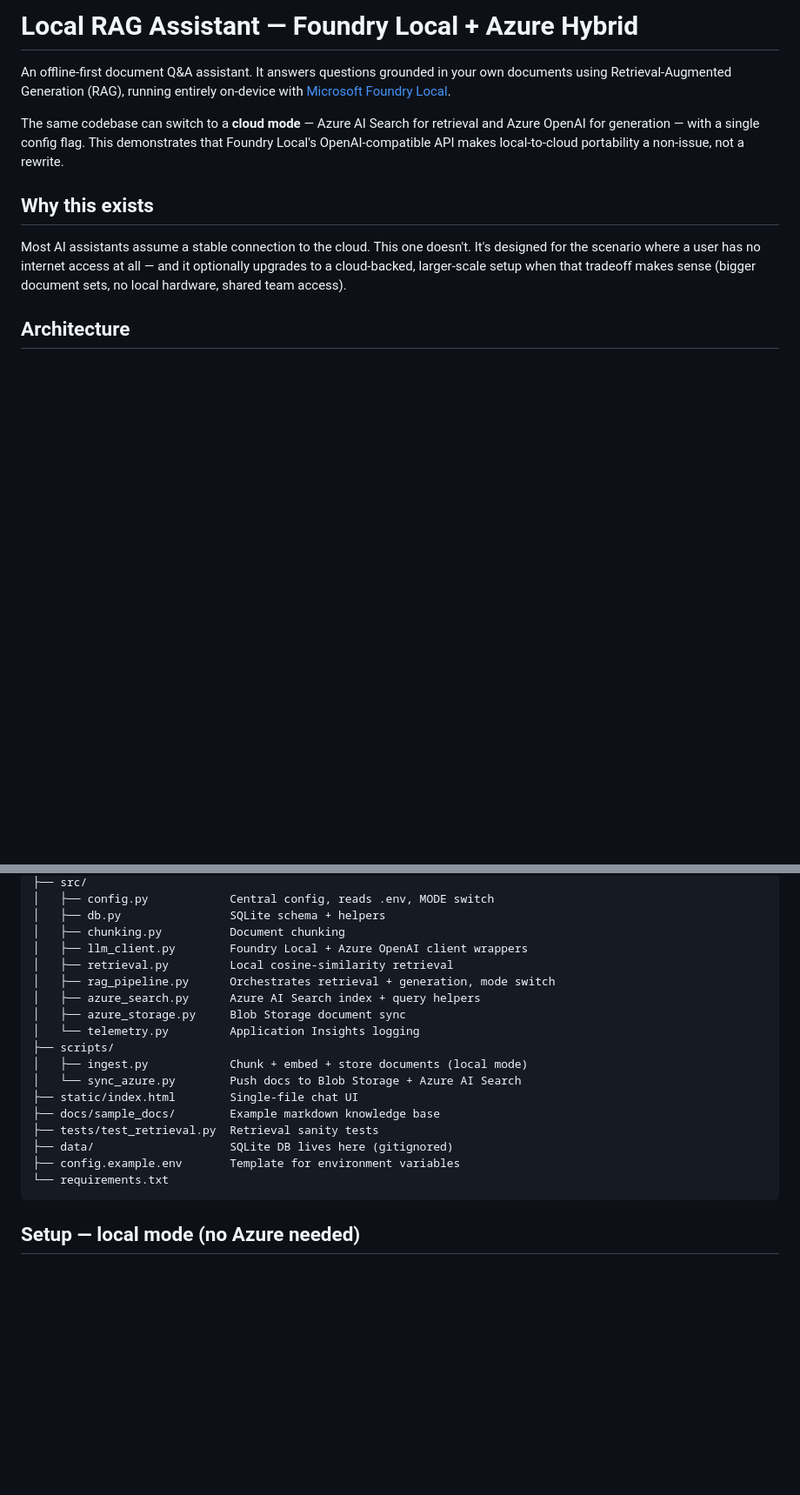
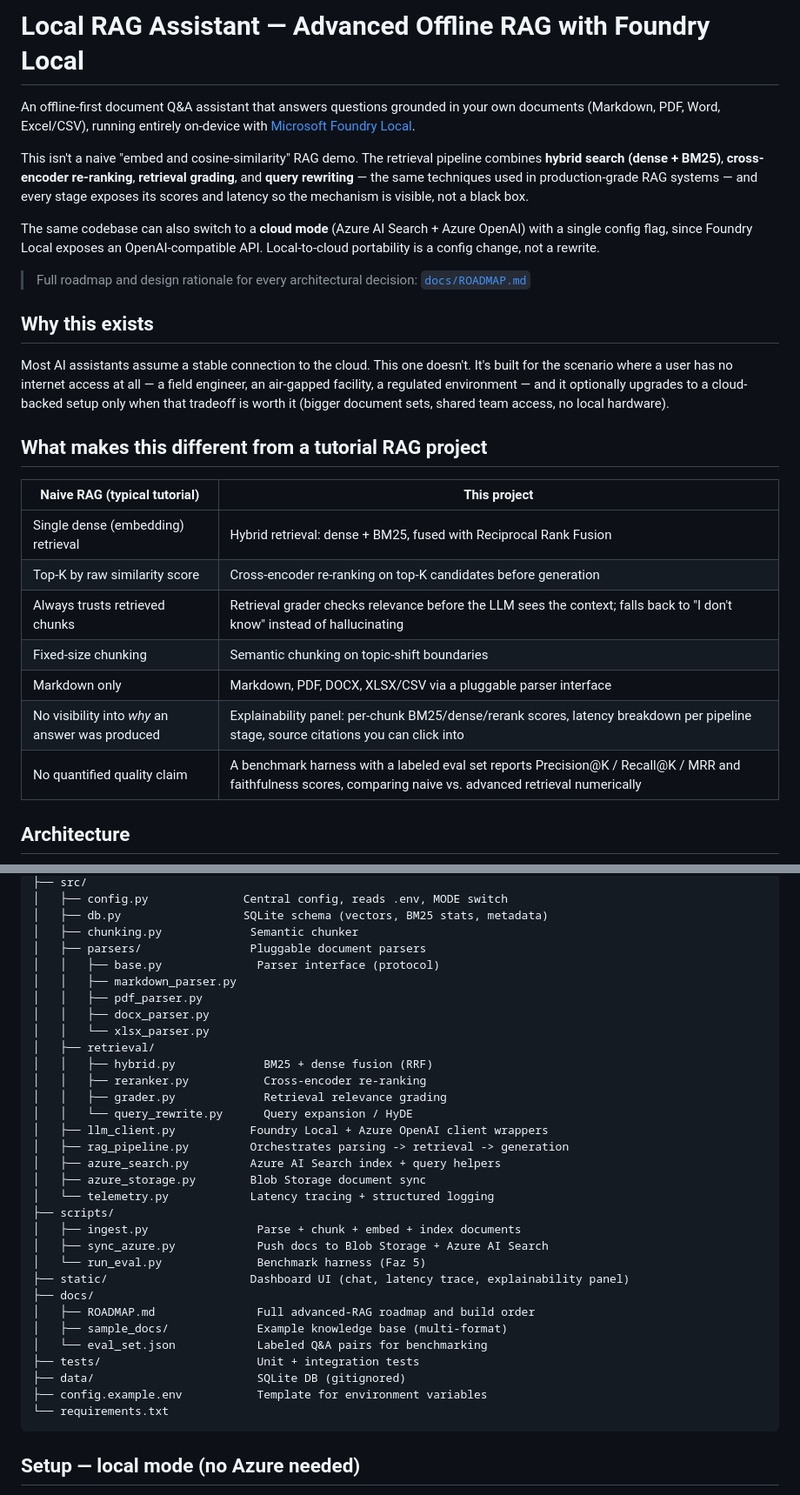
Before and after one commit to MEK-0/Local-Rag-Foundry-assistant, a Markdown page: README.md, 2 parts joined by grey strips. Shown at 87% size. GitHub-like rendering; blank space fills up the shorter version.

````diff
--- a/README.md
+++ b/README.md
@@ -1,21 +1,42 @@
-# Local RAG Assistant — Foundry Local + Azure Hybrid
+# Local RAG Assistant — Advanced Offline RAG with Foundry Local
 
-An offline-first document Q&A assistant. It answers questions grounded in your
-own documents using Retrieval-Augmented Generation (RAG), running entirely
+An offline-first document Q&A assistant that answers questions grounded in
+your own documents (Markdown, PDF, Word, Excel/CSV), running entirely
 on-device with [Microsoft Foundry Local](https://learn.microsoft.com/azure/ai-foundry/foundry-local/).
 
-The same codebase can switch to a **cloud mode** — Azure AI Search for
-retrieval and Azure OpenAI for generation — with a single config flag. This
-demonstrates that Foundry Local's OpenAI-compatible API makes local-to-cloud
-portability a non-issue, not a rewrite.
+This isn't a naive "embed and cosine-similarity" RAG demo. The retrieval
+pipeline combines **hybrid search (dense + BM25)**, **cross-encoder
+re-ranking**, **retrieval grading**, and **query rewriting** — the same
+techniques used in production-grade RAG systems — and every stage exposes
+its scores and latency so the mechanism is visible, not a black box.
+
+The same codebase can also switch to a **cloud mode** (Azure AI Search +
+Azure OpenAI) with a single config flag, since Foundry Local exposes an
+OpenAI-compatible API. Local-to-cloud portability is a config change, not a
+rewrite.
+
+> Full roadmap and design rationale for every architectural decision:
+> [`docs/ROADMAP.md`](docs/ROADMAP.md)
 
 ## Why this exists
 
-Most AI assistants assume a stable connection to the cloud. This one doesn't.
-It's designed for the scenario where a user has no internet access at all —
-and it optionally upgrades to a cloud-backed, larger-scale setup when that
-tradeoff makes sense (bigger document sets, no local hardware, shared team
-access).
+Most AI assistants assume a stable connection to the cloud. This one
+doesn't. It's built for the scenario where a user has no internet access at
+all — a field engineer, an air-gapped facility, a regulated environment —
+and it optionally upgrades to a cloud-backed setup only when that tradeoff
+is worth it (bigger document sets, shared team access, no local hardware).
+
+## What makes this different from a tutorial RAG project
+
+| Naive RAG (typical tutorial) | This project |
+|---|---|
+| Single dense (embedding) retrieval | Hybrid retrieval: dense + BM25, fused with Reciprocal Rank Fusion |
+| Top-K by raw similarity score | Cross-encoder re-ranking on top-K candidates before generation |
+| Always trusts retrieved chunks | Retrieval grader checks relevance before the LLM sees the context; falls back to "I don't know" instead of hallucinating |
+| Fixed-size chunking | Semantic chunking on topic-shift boundaries |
+| Markdown only | Markdown, PDF, DOCX, XLSX/CSV via a pluggable parser interface |
+| No visibility into *why* an answer was produced | Explainability panel: per-chunk BM25/dense/rerank scores, latency breakdown per pipeline stage, source citations you can click into |
+| No quantified quality claim | A benchmark harness with a labeled eval set reports Precision@K / Recall@K / MRR and faithfulness scores, comparing naive vs. advanced retrieval numerically |
 
 ## Architecture
 
@@ -86,21 +166,35 @@ document sets, shared/team access, or when local hardware isn't available.
 ├── src/
-│   ├── config.py            Central config, reads .env, MODE switch
-│   ├── db.py                SQLite schema + helpers
-│   ├── chunking.py          Document chunking
-│   ├── llm_client.py        Foundry Local + Azure OpenAI client wrappers
-│   ├── retrieval.py         Local cosine-similarity retrieval
-│   ├── rag_pipeline.py      Orchestrates retrieval + generation, mode switch
-│   ├── azure_search.py      Azure AI Search index + query helpers
-│   ├── azure_storage.py     Blob Storage document sync
-│   └── telemetry.py         Application Insights logging
+│   ├── config.py              Central config, reads .env, MODE switch
+│   ├── db.py                  SQLite schema (vectors, BM25 stats, metadata)
+│   ├── chunking.py             Semantic chunker
+│   ├── parsers/                Pluggable document parsers
+│   │   ├── base.py              Parser interface (protocol)
+│   │   ├── markdown_parser.py
+│   │   ├── pdf_parser.py
+│   │   ├── docx_parser.py
+│   │   └── xlsx_parser.py
+│   ├── retrieval/
+│   │   ├── hybrid.py             BM25 + dense fusion (RRF)
+│   │   ├── reranker.py           Cross-encoder re-ranking
+│   │   ├── grader.py             Retrieval relevance grading
+│   │   └── query_rewrite.py      Query expansion / HyDE
+│   ├── llm_client.py           Foundry Local + Azure OpenAI client wrappers
+│   ├── rag_pipeline.py         Orchestrates parsing -> retrieval -> generation
+│   ├── azure_search.py         Azure AI Search index + query helpers
+│   ├── azure_storage.py        Blob Storage document sync
+│   └── telemetry.py            Latency tracing + structured logging
 ├── scripts/
-│   ├── ingest.py            Chunk + embed + store documents (local mode)
-│   └── sync_azure.py        Push docs to Blob Storage + Azure AI Search
-├── static/index.html        Single-file chat UI
-├── docs/sample_docs/        Example markdown knowledge base
-├── tests/test_retrieval.py  Retrieval sanity tests
-├── data/                    SQLite DB lives here (gitignored)
-├── config.example.env       Template for environment variables
+│   ├── ingest.py                Parse + chunk + embed + index documents
+│   ├── sync_azure.py            Push docs to Blob Storage + Azure AI Search
+│   └── run_eval.py              Benchmark harness (Faz 5)
+├── static/                     Dashboard UI (chat, latency trace, explainability panel)
+├── docs/
+│   ├── ROADMAP.md               Full advanced-RAG roadmap and build order
+│   ├── sample_docs/             Example knowledge base (multi-format)
+│   └── eval_set.json            Labeled Q&A pairs for benchmarking
+├── tests/                       Unit + integration tests
+├── data/                        SQLite DB (gitignored)
+├── config.example.env           Template for environment variables
 └── requirements.txt
 ```
 
````
Also changed, not shown: other parts of README.md (+117 -42 lines).
